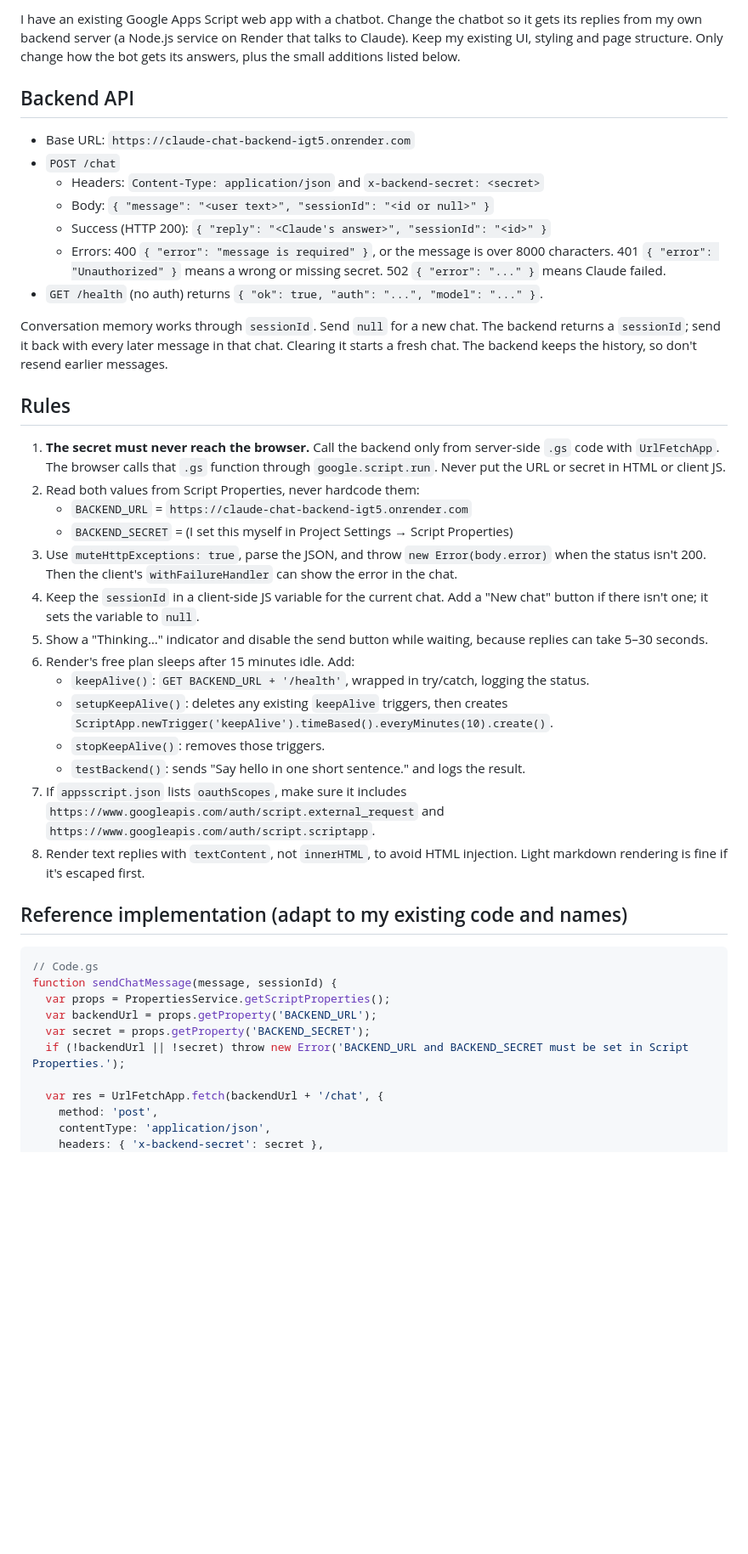
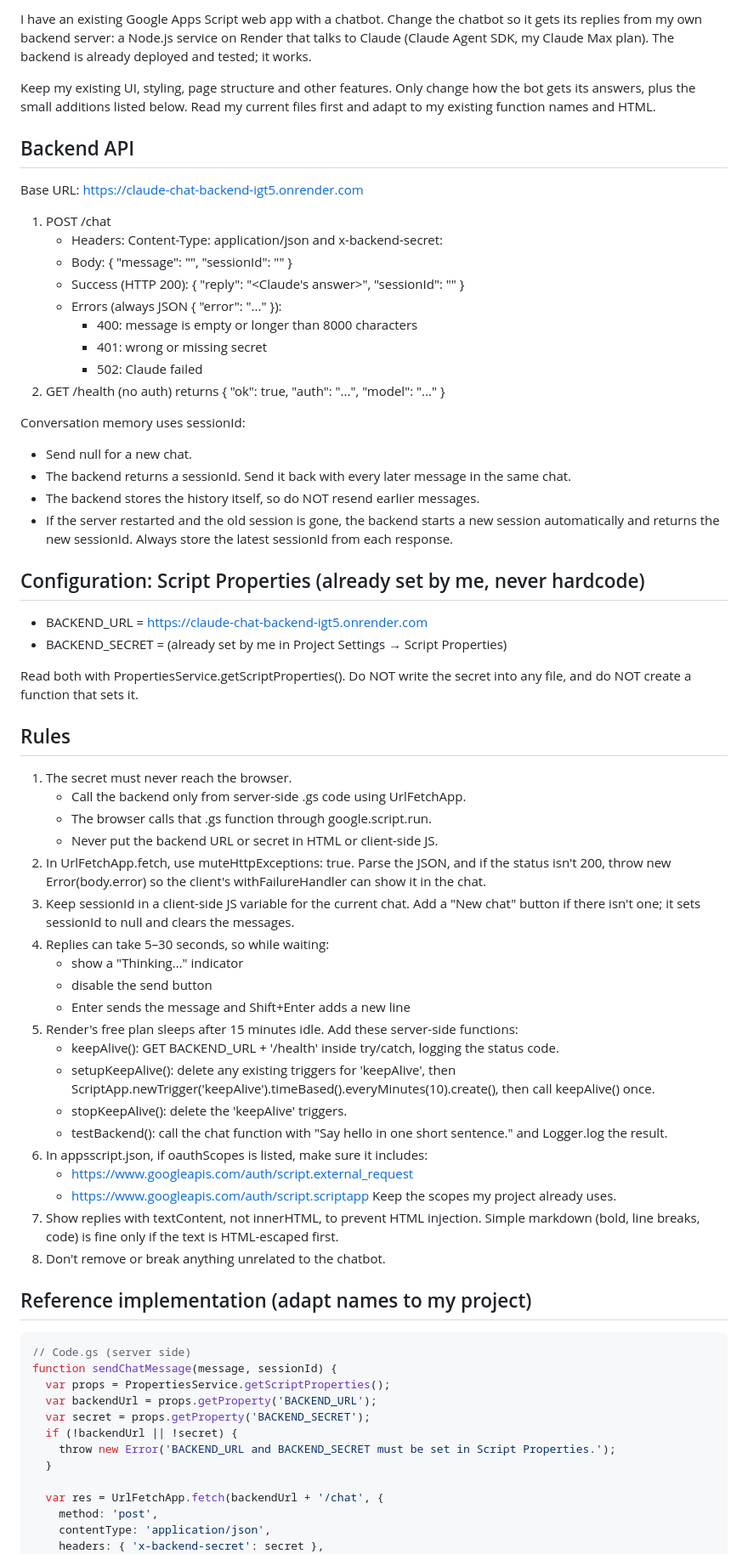
Before and after one commit to globalAutocraft/Claude-API, a Markdown page: APPS_SCRIPT_PROMPT.md, the part around one of its changes. Shown at 85% size. Drawn GitHub-style; blank space fills up the shorter version.

Commit message:
Update Apps Script integration prompt
Co-Authored-By: Claude Opus 5.5 <noreply@anthropic.com>

````diff
--- a/APPS_SCRIPT_PROMPT.md
+++ b/APPS_SCRIPT_PROMPT.md
@@ -1,43 +1,69 @@
-I have an existing Google Apps Script web app with a chatbot. Change the chatbot so it gets its replies from my own backend server (a Node.js service on Render that talks to Claude). Keep my existing UI, styling and page structure. Only change how the bot gets its answers, plus the small additions listed below.
+I have an existing Google Apps Script web app with a chatbot. Change the chatbot so it gets its replies from my own backend server: a Node.js service on Render that talks to Claude (Claude Agent SDK, my Claude Max plan). The backend is already deployed and tested; it works.
+
+Keep my existing UI, styling, page structure and other features. Only change how the bot gets its answers, plus the small additions listed below. Read my current files first and adapt to my existing function names and HTML.
 
 ## Backend API
 
-- Base URL: `https://claude-chat-backend-igt5.onrender.com`
-- `POST /chat`
-  - Headers: `Content-Type: application/json` and `x-backend-secret: <secret>`
-  - Body: `{ "message": "<user text>", "sessionId": "<id or null>" }`
-  - Success (HTTP 200): `{ "reply": "<Claude's answer>", "sessionId": "<id>" }`
-  - Errors: 400 `{ "error": "message is required" }`, or the message is over 8000 characters. 401 `{ "error": "Unauthorized" }` means a wrong or missing secret. 502 `{ "error": "..." }` means Claude failed.
-- `GET /health` (no auth) returns `{ "ok": true, "auth": "...", "model": "..." }`.
+Base URL: https://claude-chat-backend-igt5.onrender.com
 
-Conversation memory works through `sessionId`. Send `null` for a new chat. The backend returns a `sessionId`; send it back with every later message in that chat. Clearing it starts a fresh chat. The backend keeps the history, so don't resend earlier messages.
+1. POST /chat
+   - Headers: Content-Type: application/json and x-backend-secret: <secret>
+   - Body: { "message": "<user text>", "sessionId": "<id or null>" }
+   - Success (HTTP 200): { "reply": "<Claude's answer>", "sessionId": "<id>" }
+   - Errors (always JSON { "error": "..." }):
+     - 400: message is empty or longer than 8000 characters
+     - 401: wrong or missing secret
+     - 502: Claude failed
+2. GET /health (no auth) returns { "ok": true, "auth": "...", "model": "..." }
+
+Conversation memory uses sessionId:
+- Send null for a new chat.
+- The backend returns a sessionId. Send it back with every later message in the same chat.
+- The backend stores the history itself, so do NOT resend earlier messages.
+- If the server restarted and the old session is gone, the backend starts a new session automatically and returns the new sessionId. Always store the latest sessionId from each response.
+
+## Configuration: Script Properties (already set by me, never hardcode)
+
+- BACKEND_URL = https://claude-chat-backend-igt5.onrender.com
+- BACKEND_SECRET = (already set by me in Project Settings → Script Properties)
+
+Read both with PropertiesService.getScriptProperties(). Do NOT write the secret into any file, and do NOT create a function that sets it.
 
 ## Rules
 
-1. **The secret must never reach the browser.** Call the backend only from server-side `.gs` code with `UrlFetchApp`. The browser calls that `.gs` function through `google.script.run`. Never put the URL or secret in HTML or client JS.
-2. Read both values from Script Properties, never hardcode them:
-   - `BACKEND_URL` = `https://claude-chat-backend-igt5.onrender.com`
-   - `BACKEND_SECRET` = (I set this myself in Project Settings → Script Properties)
-3. Use `muteHttpExceptions: true`, parse the JSON, and throw `new Error(body.error)` when the status isn't 200. Then the client's `withFailureHandler` can show the error in the chat.
-4. Keep the `sessionId` in a client-side JS variable for the current chat. Add a "New chat" button if there isn't one; it sets the variable to `null`.
-5. Show a "Thinking…" indicator and disable the send button while waiting, because replies can take 5–30 seconds.
-6. Render's free plan sleeps after 15 minutes idle. Add:
-   - `keepAlive()`: `GET BACKEND_URL + '/health'`, wrapped in try/catch, logging the status.
-   - `setupKeepAlive()`: deletes any existing `keepAlive` triggers, then creates `ScriptApp.newTrigger('keepAlive').timeBased().everyMinutes(10).create()`.
-   - `stopKeepAlive()`: removes those triggers.
-   - `testBackend()`: sends "Say hello in one short sentence." and logs the result.
-7. If `appsscript.json` lists `oauthScopes`, make sure it includes `https://www.googleapis.com/auth/script.external_request` and `https://www.googleapis.com/auth/script.scriptapp`.
-8. Render text replies with `textContent`, not `innerHTML`, to avoid HTML injection. Light markdown rendering is fine if it's escaped first.
+1. The secret must never reach the browser.
+   - Call the backend only from server-side .gs code using UrlFetchApp.
+   - The browser calls that .gs function through google.script.run.
+   - Never put the backend URL or secret in HTML or client-side JS.
+2. In UrlFetchApp.fetch, use muteHttpExceptions: true. Parse the JSON, and if the status isn't 200, throw new Error(body.error) so the client's withFailureHandler can show it in the chat.
+3. Keep sessionId in a client-side JS variable for the current chat. Add a "New chat" button if there isn't one; it sets sessionId to null and clears the messages.
+4. Replies can take 5–30 seconds, so while waiting:
+   - show a "Thinking…" indicator
+   - disable the send button
+   - Enter sends the message and Shift+Enter adds a new line
+5. Render's free plan sleeps after 15 minutes idle. Add these server-side functions:
+   - keepAlive(): GET BACKEND_URL + '/health' inside try/catch, logging the status code.
+   - setupKeepAlive(): delete any existing triggers for 'keepAlive', then ScriptApp.newTrigger('keepAlive').timeBased().everyMinutes(10).create(), then call keepAlive() once.
+   - stopKeepAlive(): delete the 'keepAlive' triggers.
+   - testBackend(): call the chat function with "Say hello in one short sentence." and Logger.log the result.
+6. In appsscript.json, if oauthScopes is listed, make sure it includes:
+   - https://www.googleapis.com/auth/script.external_request
+   - https://www.googleapis.com/auth/script.scriptapp
+   Keep the scopes my project already uses.
+7. Show replies with textContent, not innerHTML, to prevent HTML injection. Simple markdown (bold, line breaks, code) is fine only if the text is HTML-escaped first.
+8. Don't remove or break anything unrelated to the chatbot.
 
-## Reference implementation (adapt to my existing code and names)
+## Reference implementation (adapt names to my project)
 
 ```javascript
-// Code.gs
+// Code.gs (server side)
 function sendChatMessage(message, sessionId) {
   var props = PropertiesService.getScriptProperties();
   var backendUrl = props.getProperty('BACKEND_URL');
   var secret = props.getProperty('BACKEND_SECRET');
-  if (!backendUrl || !secret) throw new Error('BACKEND_URL and BACKEND_SECRET must be set in Script Properties.');
+  if (!backendUrl || !secret) {
+    throw new Error('BACKEND_URL and BACKEND_SECRET must be set in Script Properties.');
+  }
 
   var res = UrlFetchApp.fetch(backendUrl + '/chat', {
     method: 'post',
````
Also changed, not shown: other parts of APPS_SCRIPT_PROMPT.md (+53 -6 lines).
